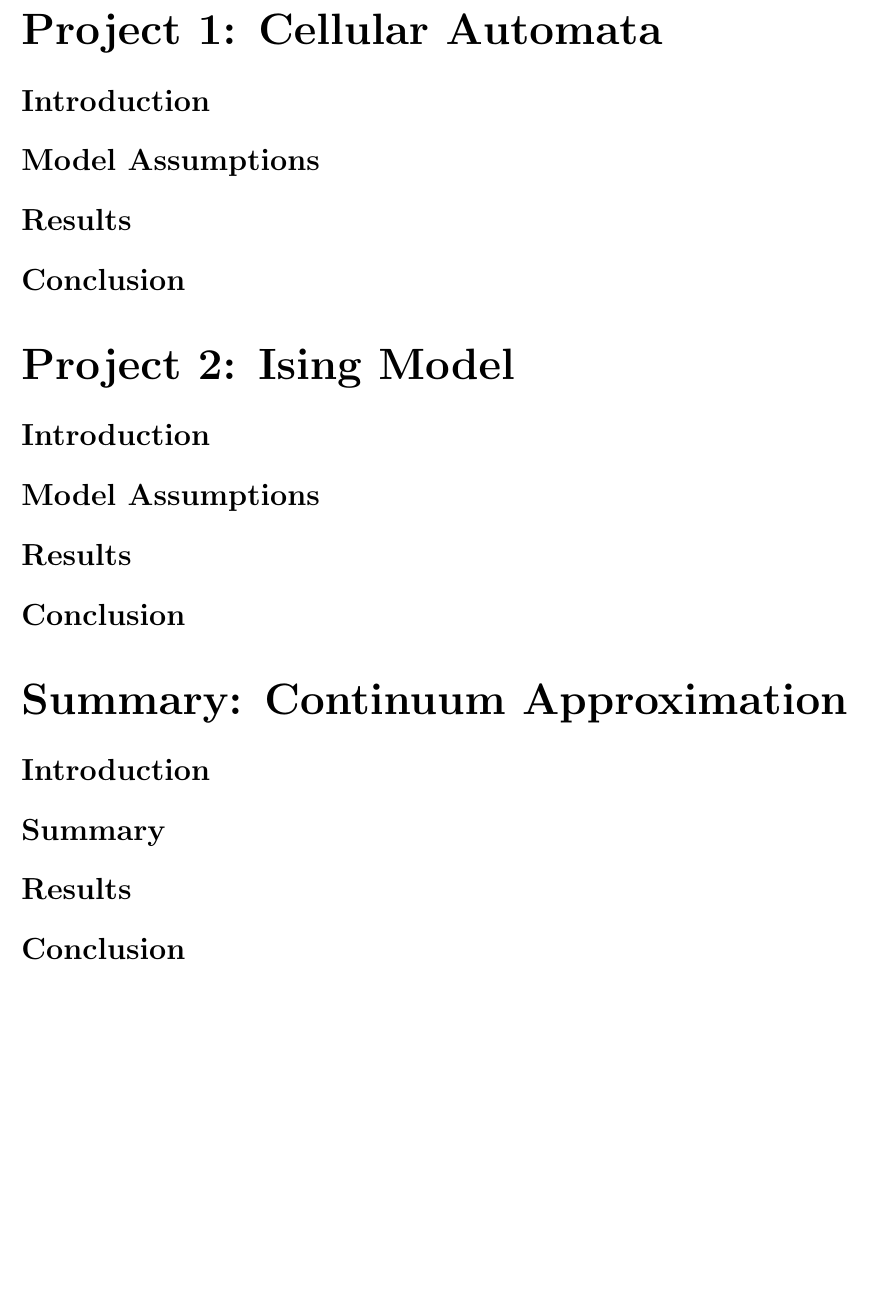
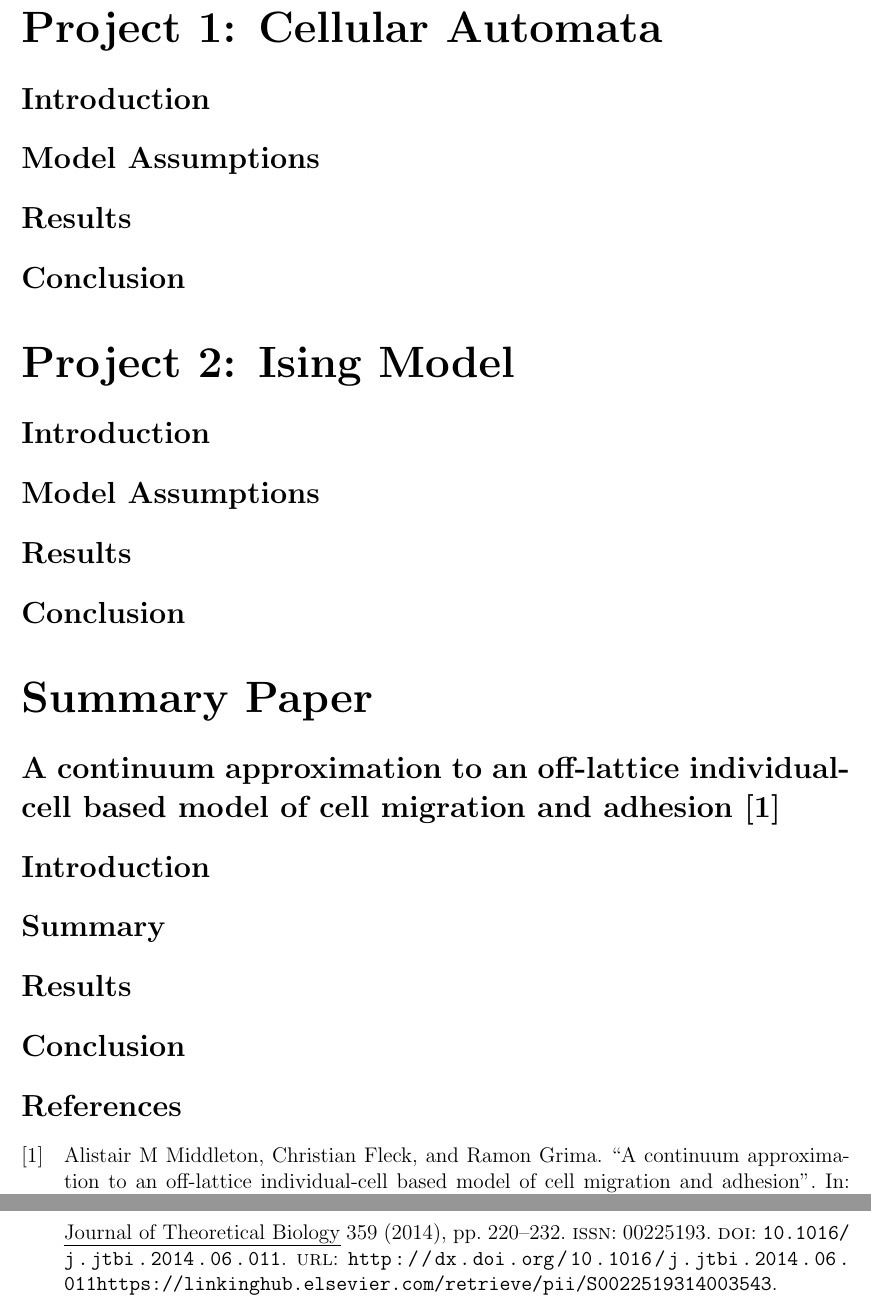
Before and after one commit to cholderman4/Alber-Winter-2019, a LaTeX document (Reports/Project Report.tex): part of the page before the commit and two parts of pages 2 and 3 of 3 after it, the two joined at a grey line, cut so that both start at the same text, the shorter picture padded with empty space. Compiled offline with pdfLaTeX.

Commit message:
Update paper outline.

```diff
--- a/Reports/Project Report.tex
+++ b/Reports/Project Report.tex
@@ -10,13 +10,16 @@
 \usepackage{amsthm}
 \usepackage{caption}
 
+
 \usepackage{cool}
 \newcommand{\pde}{\pderiv}
 
-\usepackage[backend=bibtex,style=authoryear, bibstyle=numeric]{biblatex}
+\usepackage[backend=bibtex,style=numeric, bibstyle=numeric]{biblatex}
 
-\newcommand{\shortcite}[1]{\citeauthor{#1}, \citeyear{#1}, \textbf{\citetitle{#1}}}
+%\newcommand{\shortcite}[1]{\citeauthor{#1}, \citeyear{#1}, \textbf{\citetitle{#1}}}
 
+%\setcitestyle{numbers}
+%\usepackage[numbers]{natbib}
 
 \renewcommand{\P}{\mathcal{P}}
 \newcommand{\NN}{\mathbb{N}}
@@ -73,6 +76,9 @@
 \renewcommand{\lim}{\oldlim\limits}
 
 
+\addbibresource{library.bib}
+
+
 \begin{document}
 
 	\part*{Project 1: Cellular Automata}
@@ -117,7 +123,8 @@
 
 
 
-	\part*{Summary: Continuum Approximation }
+	\part*{Summary Paper}
+	\section*{A continuum approximation to an off-lattice individual-cell based model of cell migration and adhesion \cite{Middleton2014} }
 
 
 
@@ -135,6 +142,7 @@
 
 	\section*{Conclusion}
 
+	\printbibliography
 
 
 
```
Also changed, not shown: Reports/Project Report.pdf, 1 other file.
